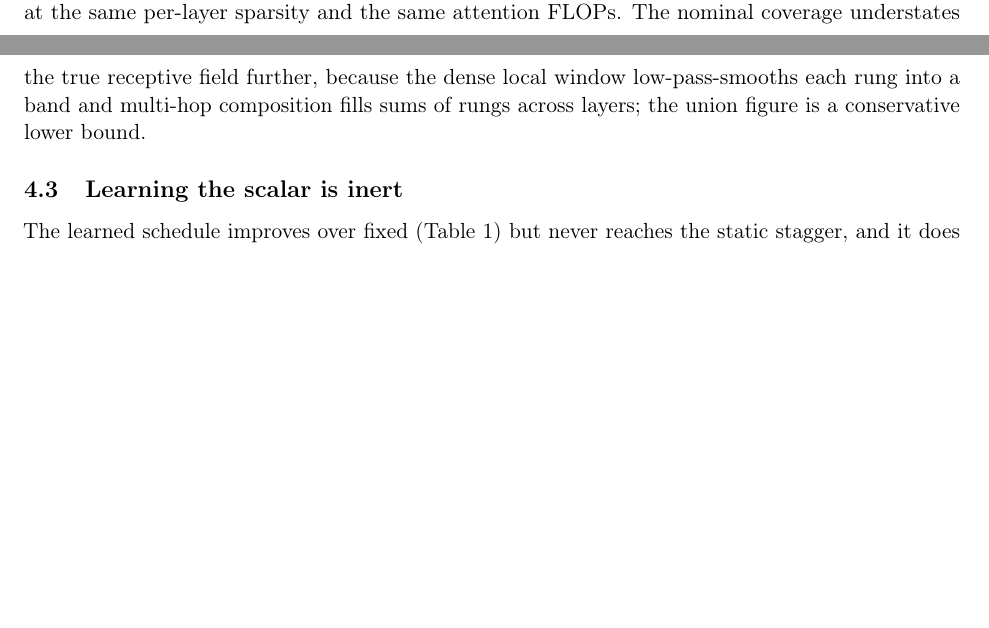
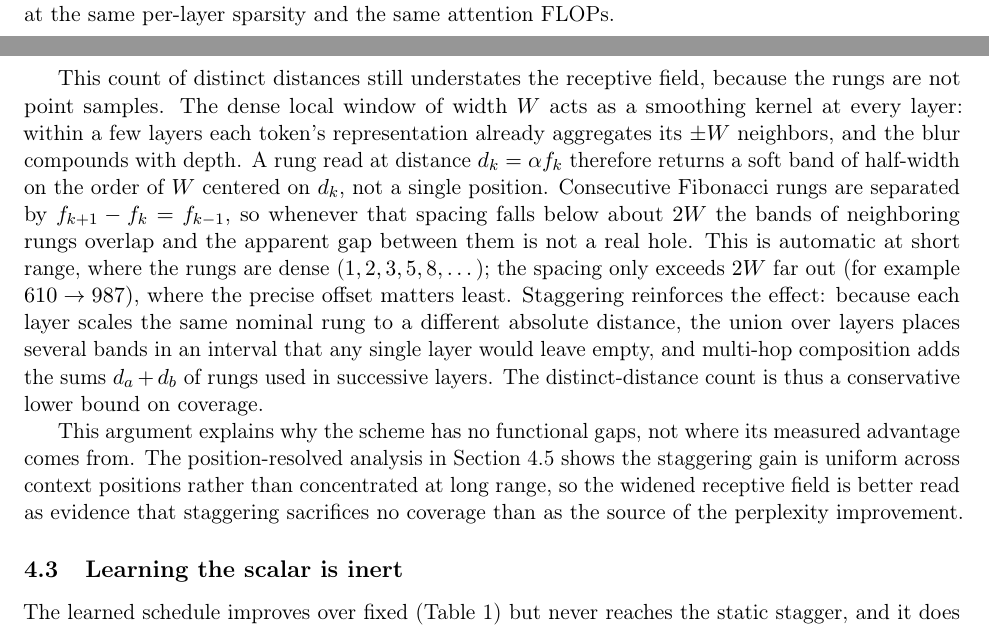
Before and after one commit to ccapps42/scaled-fibonacci-attention, a LaTeX paper (paper/main.tex): two parts of pages 4 and 5 of 9 before the commit and two parts of pages 4 and 5 of 10 after it, joined at a grey line, cut so that both start at the same text, the shorter picture padded with empty space. Compiled offline with pdfLaTeX.

Commit message:
Expand 4.2: explain the fuzzy-window / band-overlap coverage mechanism
Spell out why staggered Fibonacci rungs leave no functional holes: the width-W
local window smooths each rung into a band of half-width ~W, consecutive rungs
spaced f_{k-1} overlap when that spacing is below ~2W, and staggering plus
multi-hop composition fill the remaining gaps. Keeps the Section 4.6 caveat that
this coverage is not the source of the measured perplexity gain.

Co-Authored-By: Claude Opus 4.8 (1M context) <noreply@anthropic.com>

```diff
--- a/paper/main.tex
+++ b/paper/main.tex
@@ -267,10 +267,31 @@ distances reachable anywhere in the stack equals one layer's offsets (about 19
 distinct distances beyond the window at sequence length 1024). A linear $\alpha$
 ramp gives each layer a different scaled copy of the same rungs, raising the
 union of reachable distances by roughly $4\times$ (to about 75) at the same
-per-layer sparsity and the same attention FLOPs. The nominal coverage understates
-the true receptive field further, because the dense local window low-pass-smooths
-each rung into a band and multi-hop composition fills sums of rungs across
-layers; the union figure is a conservative lower bound.
+per-layer sparsity and the same attention FLOPs.
+
+This count of distinct distances still understates the receptive field, because
+the rungs are not point samples. The dense local window of width $W$ acts as a
+smoothing kernel at every layer: within a few layers each token's representation
+already aggregates its $\pm W$ neighbors, and the blur compounds with depth. A
+rung read at distance $d_k=\alpha f_k$ therefore returns a soft band of half-width
+on the order of $W$ centered on $d_k$, not a single position. Consecutive
+Fibonacci rungs are separated by $f_{k+1}-f_k=f_{k-1}$, so whenever that spacing
+falls below about $2W$ the bands of neighboring rungs overlap and the apparent gap
+between them is not a real hole. This is automatic at short range, where the rungs
+are dense ($1,2,3,5,8,\dots$); the spacing only exceeds $2W$ far out (for example
+$610\to987$), where the precise offset matters least. Staggering reinforces the
+effect: because each layer scales the same nominal rung to a different absolute
+distance, the union over layers places several bands in an interval that any
+single layer would leave empty, and multi-hop composition adds the sums
+$d_a+d_b$ of rungs used in successive layers. The distinct-distance count is thus
+a conservative lower bound on coverage.
+
+This argument explains why the scheme has no functional gaps, not where its
+measured advantage comes from. The position-resolved analysis in
+Section~\ref{sec:negatives} shows the staggering gain is uniform across context
+positions rather than concentrated at long range, so the widened receptive field
+is better read as evidence that staggering sacrifices no coverage than as the
+source of the perplexity improvement.
 
 \subsection{Learning the scalar is inert}
 
```
Also changed, not shown: paper/main.pdf.
